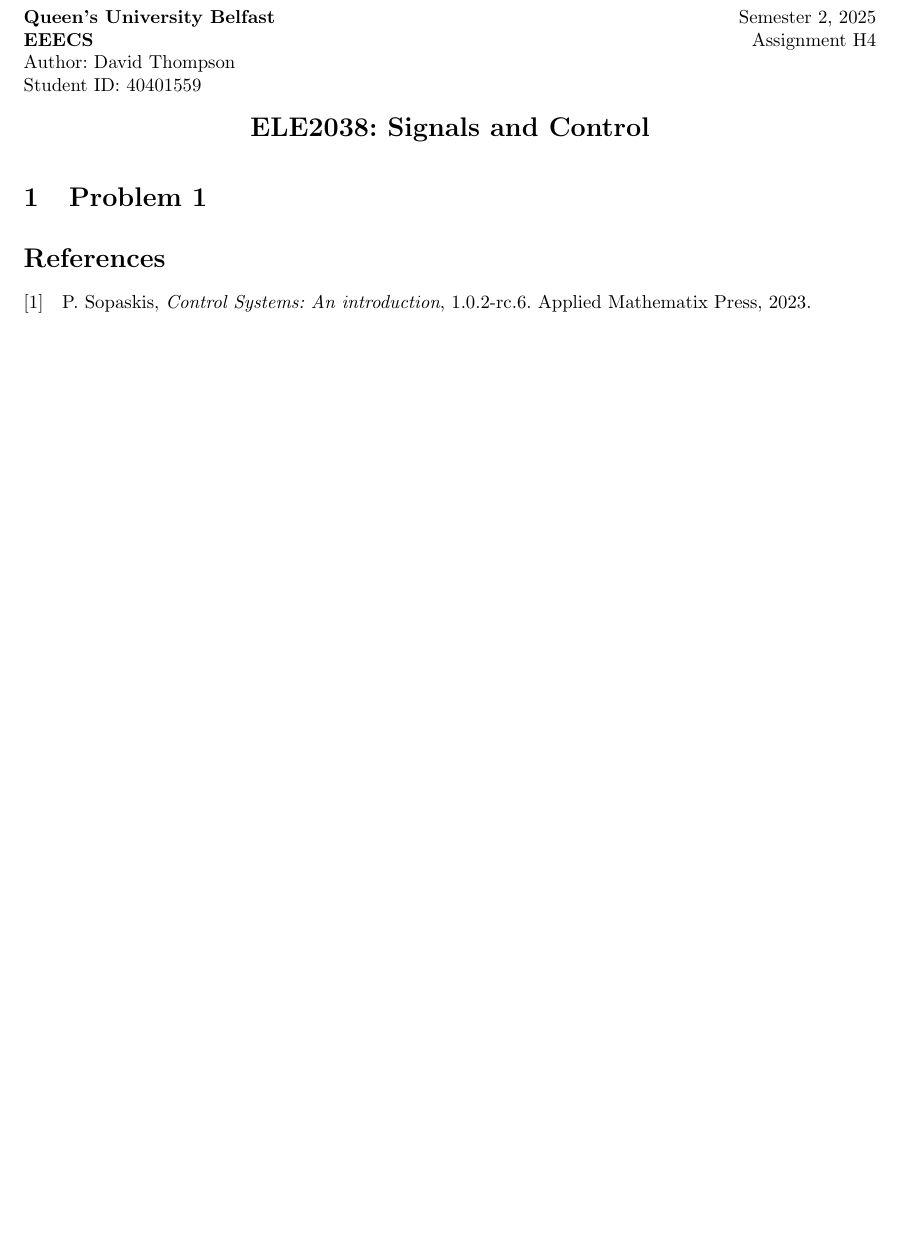
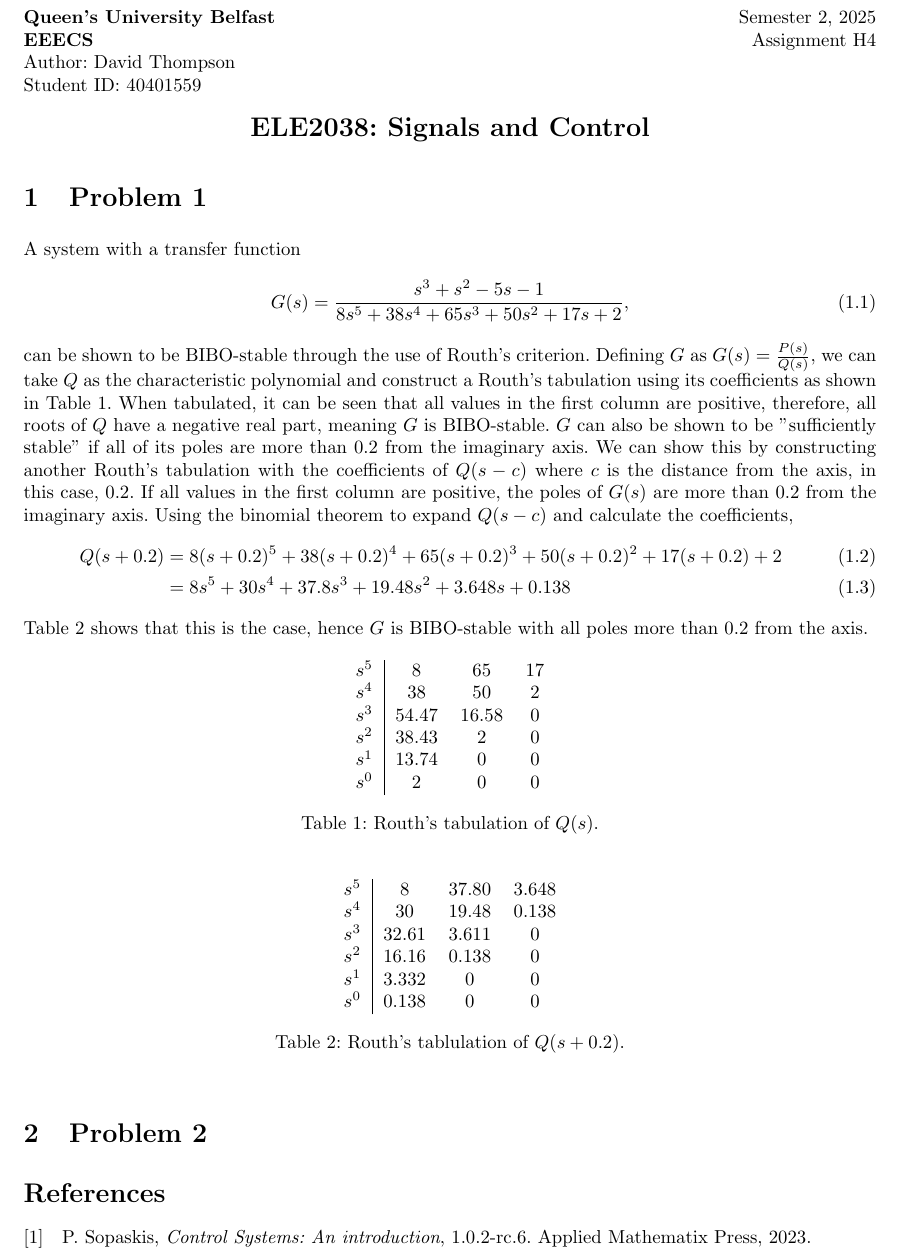
Before and after one commit to DavesUnderscoreTreehouse/ELE2038_H4, a LaTeX document (40401559_DavidThompson_ELE2038_H4.tex): part of the page, cut so that both start at the same text, the shorter picture padded with empty space. Compiled offline with pdfLaTeX.

Commit message:
Problem 1 complete

```diff
--- a/40401559_DavidThompson_ELE2038_H4.tex
+++ b/40401559_DavidThompson_ELE2038_H4.tex
@@ -40,6 +40,44 @@
     % Add header
     \header{}
     \section{Problem 1}
+        A system with a transfer function
+        \begin{equation}
+            G(s) = \frac{s^3 + s^2 - 5s -1}{8s^5 + 38s^4 + 65s^3 + 50s^2 + 17s + 2},
+        \end{equation}
+        can be shown to be BIBO-stable through the use of Routh's criterion. Defining $G$ as $G(s) = \frac{P(s)}{Q(s)}$, we can take $Q$ as the characteristic polynomial and construct a Routh's tabulation using its coefficients as shown in Table \ref{tb:rouths_Q}. When tabulated, it can be seen that all values in the first column are positive, therefore, all roots of $Q$ have a negative real part, meaning $G$ is BIBO-stable. $G$ can also be shown to be "sufficiently stable" if all of its poles are more than $0.2$ from the imaginary axis. We can show this by constructing another Routh's tabulation with the coefficients of $Q(s - c)$ where $c$ is the distance from the axis, in this case, $0.2$. If all values in the first column are positive, the poles of $G(s)$ are more than $0.2$ from the imaginary axis. Using the binomial theorem to expand $Q(s-c)$ and calculate the coefficients,
+        \begin{align}
+            Q(s + 0.2) &= 8(s + 0.2)^5 + 38(s + 0.2)^4 + 65(s + 0.2)^3 + 50(s + 0.2)^2 + 17(s + 0.2) + 2 \\
+            &= 8s^5 + 30s^4 + 37.8s^3 + 19.48s^2 + 3.648s + 0.138
+        \end{align}
+        Table \ref{tb:rouths_Qc} shows that this is the case, hence $G$ is BIBO-stable with all poles more than $0.2$ from the axis.
+        \begin{table}[h!]
+            \centering
+            \begin{tabular}{ c | c c c}
+                $s^5$ & 8     & 65    & 17 \\
+                $s^4$ & 38    & 50    & 2  \\
+                $s^3$ & 54.47 & 16.58 & 0  \\
+                $s^2$ & 38.43 & 2     & 0  \\
+                $s^1$ & 13.74 & 0     & 0  \\
+                $s^0$ & 2     & 0     & 0
+            \end{tabular}
+            \caption{Routh's tabulation of $Q(s)$.}
+            \label{tb:rouths_Q}
+            \end{table}
+        \begin{table}[h!]
+            \centering
+            \begin{tabular}{ c | c c c}
+                $s^5$ & 8     & 37.80 & 3.648 \\
+                $s^4$ & 30    & 19.48 & 0.138 \\
+                $s^3$ & 32.61 & 3.611 & 0  \\
+                $s^2$ & 16.16 & 0.138 & 0  \\
+                $s^1$ & 3.332 & 0     & 0  \\
+                $s^0$ & 0.138 & 0     & 0
+            \end{tabular}
+            \caption{Routh's tablulation of $Q(s + 0.2)$.}
+            \label{tb:rouths_Qc}
+            \end{table}
+
+        \section{Problem 2}
 
     \printbibliography
 \end{document}
```
Also changed, not shown: 40401559_DavidThompson_ELE2038_H4.pdf, 6 other files.
